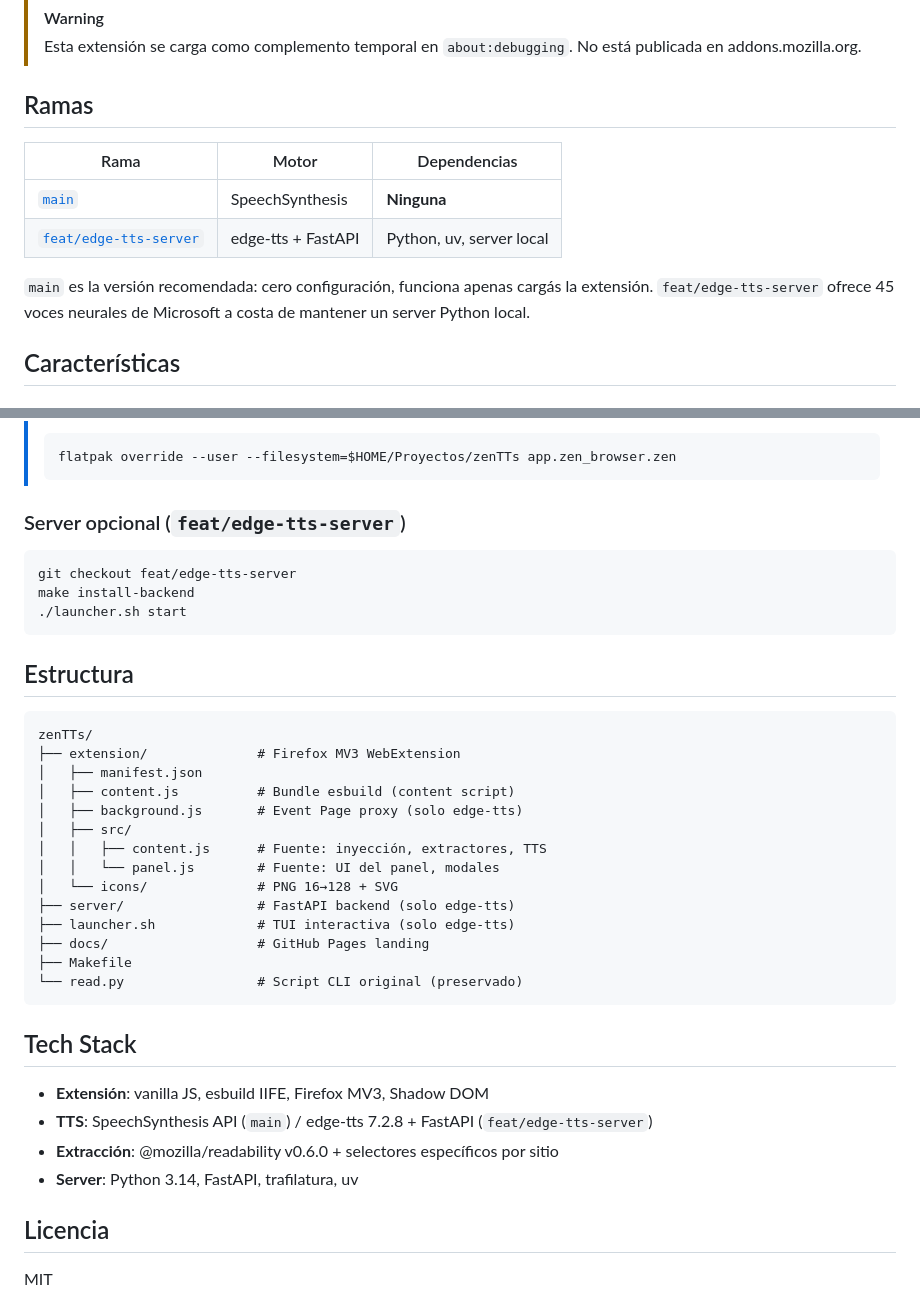
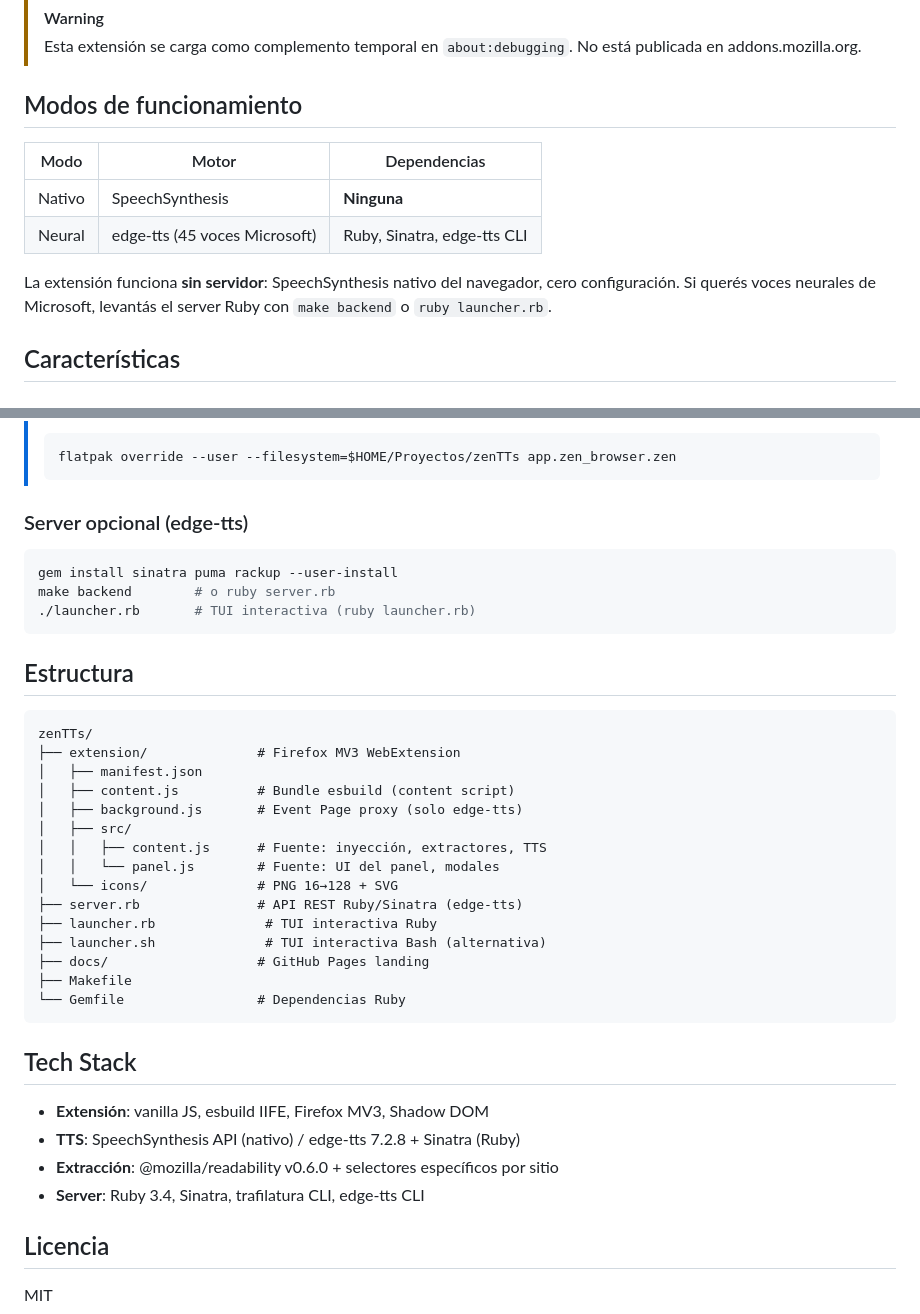
Before and after one commit to JoVi-Yashi/zenTTs, a Markdown page: README.md, 2 parts joined by grey strips. Rendered like a GitHub page.

Commit message:
docs: actualizar README para el port Ruby — rama unica main
- Eliminada tabla de ramas (ahora main es edge-tts Ruby)
- Modos: Nativo (SpeechSynthesis) + Neural (edge-tts Ruby)
- Instalacion server: gem install sinatra puma rackup
- Estructura: server.rb, launcher.rb en vez de Python/FastAPI
- Tech Stack: Ruby/Sinatra en vez de Python/FastAPI/uv

````diff
--- a/README.md
+++ b/README.md
@@ -14,14 +14,14 @@ Construido sobre la [Web Speech API](https://developer.mozilla.org/en-US/docs/We
 > [!WARNING]
 > Esta extensión se carga como complemento temporal en `about:debugging`. No está publicada en addons.mozilla.org.
 
-## Ramas
+## Modos de funcionamiento
 
-| Rama | Motor | Dependencias |
+| Modo | Motor | Dependencias |
 |---|---|---|
-| [`main`](https://github.com/JoVi-Yashi/zenTTs) | SpeechSynthesis | **Ninguna** |
-| [`feat/edge-tts-server`](https://github.com/JoVi-Yashi/zenTTs/tree/feat/edge-tts-server) | edge-tts + FastAPI | Python, uv, server local |
+| Nativo | SpeechSynthesis | **Ninguna** |
+| Neural | edge-tts (45 voces Microsoft) | Ruby, Sinatra, edge-tts CLI |
 
-`main` es la versión recomendada: cero configuración, funciona apenas cargás la extensión. `feat/edge-tts-server` ofrece 45 voces neurales de Microsoft a costa de mantener un server Python local.
+La extensión funciona **sin servidor**: SpeechSynthesis nativo del navegador, cero configuración. Si querés voces neurales de Microsoft, levantás el server Ruby con `make backend` o `ruby launcher.rb`.
 
 ## Características
 
@@ -101,12 +101,12 @@ make build-extension
 > flatpak override --user --filesystem=$HOME/Proyectos/zenTTs app.zen_browser.zen
 > ```
 
-### Server opcional (`feat/edge-tts-server`)
+### Server opcional (edge-tts)
 
 ```bash
-git checkout feat/edge-tts-server
-make install-backend
-./launcher.sh start
+gem install sinatra puma rackup --user-install
+make backend        # o ruby server.rb
+./launcher.rb       # TUI interactiva (ruby launcher.rb)
 ```
 
 ## Estructura
@@ -121,19 +121,20 @@ zenTTs/
 │   │   ├── content.js      # Fuente: inyección, extractores, TTS
 │   │   └── panel.js        # Fuente: UI del panel, modales
 │   └── icons/              # PNG 16→128 + SVG
-├── server/                 # FastAPI backend (solo edge-tts)
-├── launcher.sh             # TUI interactiva (solo edge-tts)
+├── server.rb               # API REST Ruby/Sinatra (edge-tts)
+├── launcher.rb              # TUI interactiva Ruby
+├── launcher.sh              # TUI interactiva Bash (alternativa)
 ├── docs/                   # GitHub Pages landing
 ├── Makefile
-└── read.py                 # Script CLI original (preservado)
+└── Gemfile                 # Dependencias Ruby
 ```
 
 ## Tech Stack
 
 - **Extensión**: vanilla JS, esbuild IIFE, Firefox MV3, Shadow DOM
-- **TTS**: SpeechSynthesis API (`main`) / edge-tts 7.2.8 + FastAPI (`feat/edge-tts-server`)
+- **TTS**: SpeechSynthesis API (nativo) / edge-tts 7.2.8 + Sinatra (Ruby)
 - **Extracción**: @mozilla/readability v0.6.0 + selectores específicos por sitio
-- **Server**: Python 3.14, FastAPI, trafilatura, uv
+- **Server**: Ruby 3.4, Sinatra, trafilatura CLI, edge-tts CLI
 
 ## Licencia
 
````
